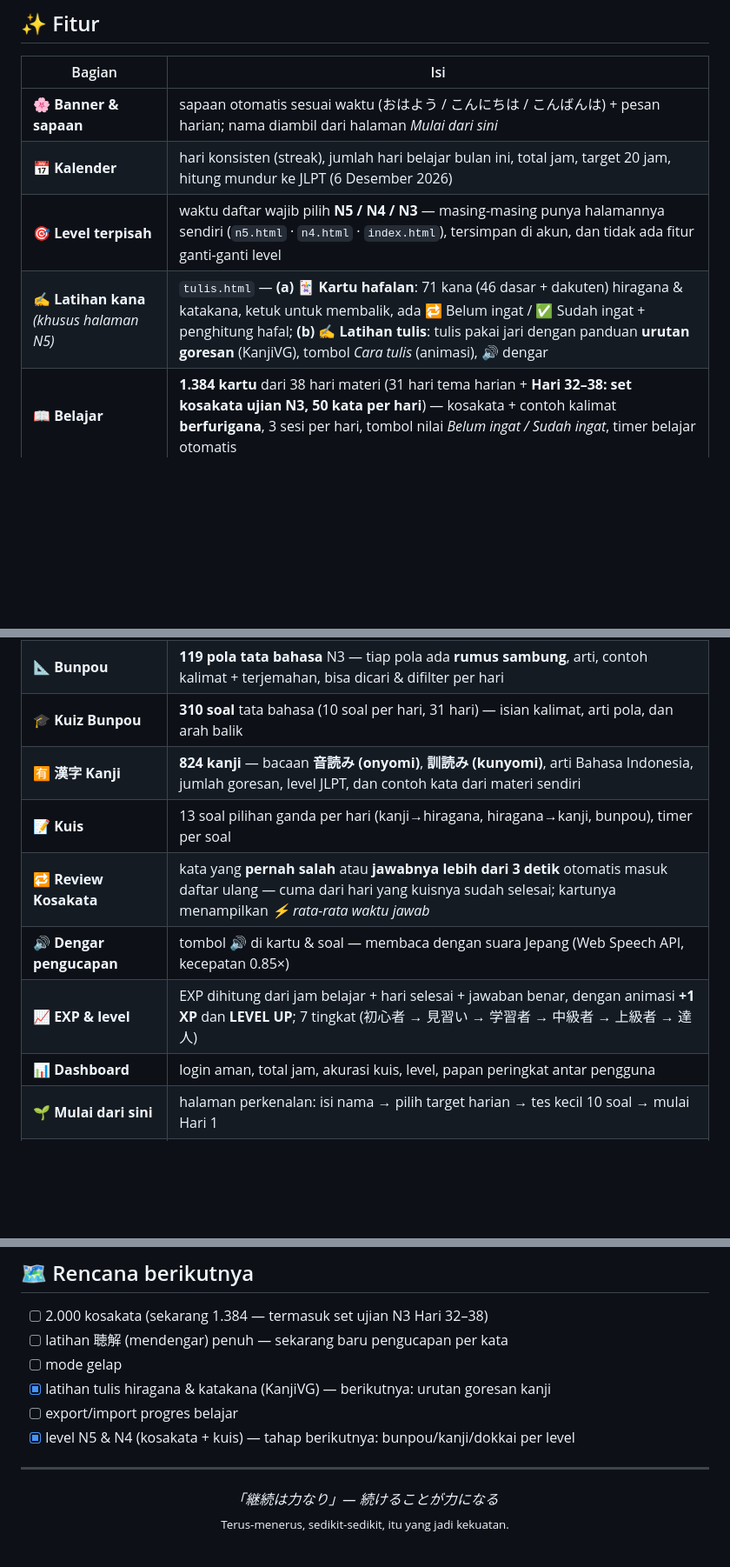
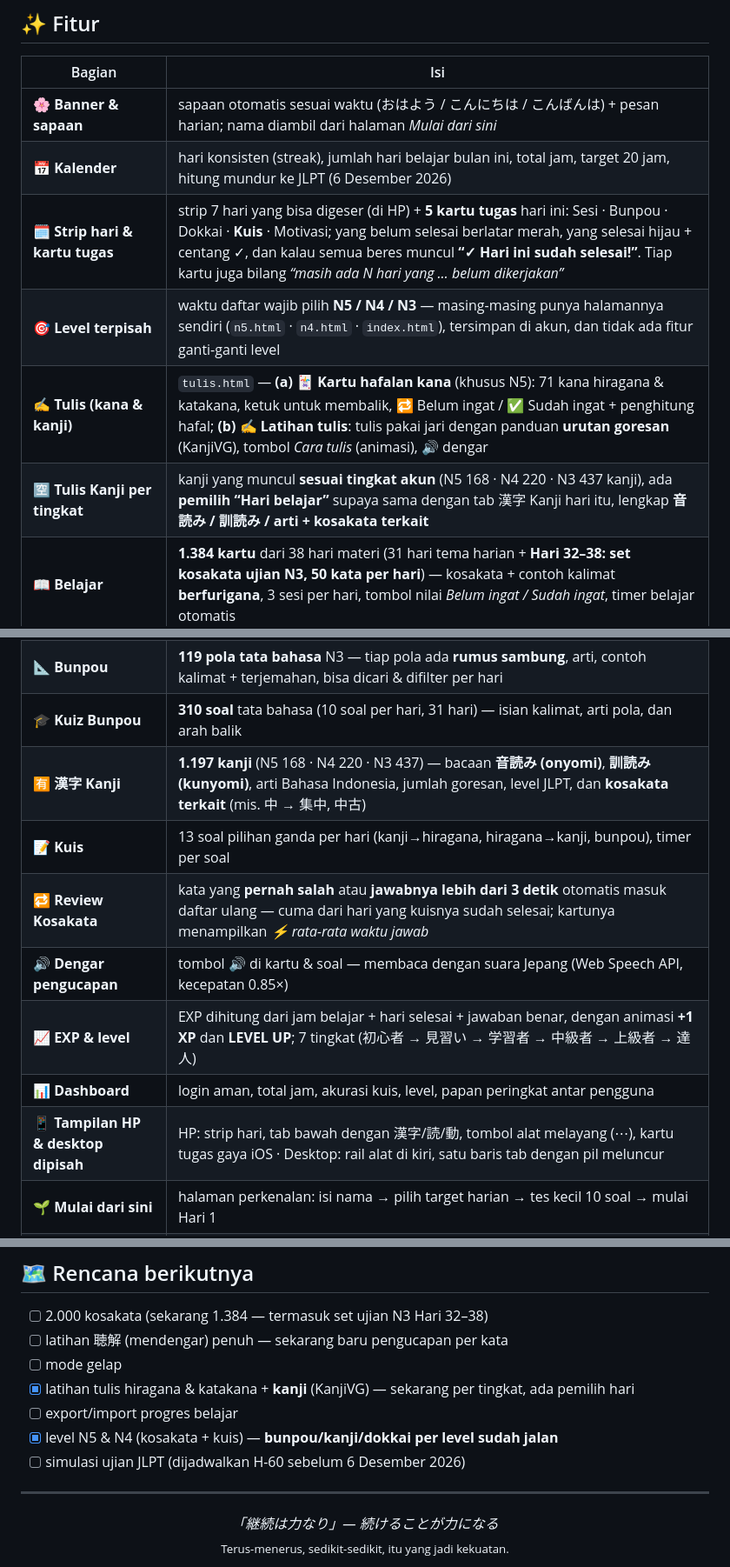
Before and after one commit to rizkyemye/belajarN3, a Markdown page: README.md, 3 parts joined by grey strips. Shown at 87% size. GitHub-like rendering; blank space fills up the shorter version.

```diff
--- a/README.md
+++ b/README.md
@@ -19,19 +19,22 @@
 | --- | --- |
 | 🌸 **Banner & sapaan** | sapaan otomatis sesuai waktu (おはよう / こんにちは / こんばんは) + pesan harian; nama diambil dari halaman *Mulai dari sini* |
 | 📅 **Kalender** | hari konsisten (streak), jumlah hari belajar bulan ini, total jam, target 20 jam, hitung mundur ke JLPT (6 Desember 2026) |
+| 🗓️ **Strip hari & kartu tugas** | strip 7 hari yang bisa digeser (di HP) + **5 kartu tugas** hari ini: Sesi · Bunpou · Dokkai · **Kuis** · Motivasi; yang belum selesai berlatar merah, yang selesai hijau + centang ✓, dan kalau semua beres muncul **“✓ Hari ini sudah selesai!”**. Tiap kartu juga bilang *“masih ada N hari yang … belum dikerjakan”* |
 | 🎯 **Level terpisah** | waktu daftar wajib pilih **N5 / N4 / N3** — masing-masing punya halamannya sendiri (`n5.html` · `n4.html` · `index.html`), tersimpan di akun, dan tidak ada fitur ganti-ganti level |
-| ✍️ **Latihan kana** *(khusus halaman N5)* | `tulis.html` — **(a) 🃏 Kartu hafalan**: 71 kana (46 dasar + dakuten) hiragana & katakana, ketuk untuk membalik, ada 🔁 Belum ingat / ✅ Sudah ingat + penghitung hafal; **(b) ✍️ Latihan tulis**: tulis pakai jari dengan panduan **urutan goresan** (KanjiVG), tombol *Cara tulis* (animasi), 🔊 dengar |
+| ✍️ **Tulis (kana & kanji)** | `tulis.html` — **(a) 🃏 Kartu hafalan kana** (khusus N5): 71 kana hiragana & katakana, ketuk untuk membalik, 🔁 Belum ingat / ✅ Sudah ingat + penghitung hafal; **(b) ✍️ Latihan tulis**: tulis pakai jari dengan panduan **urutan goresan** (KanjiVG), tombol *Cara tulis* (animasi), 🔊 dengar |
+| 🈳 **Tulis Kanji per tingkat** | kanji yang muncul **sesuai tingkat akun** (N5 168 · N4 220 · N3 437 kanji), ada **pemilih “Hari belajar”** supaya sama dengan tab 漢字 Kanji hari itu, lengkap **音読み / 訓読み / arti + kosakata terkait** |
 | 📖 **Belajar** | **1.384 kartu** dari 38 hari materi (31 hari tema harian + **Hari 32–38: set kosakata ujian N3, 50 kata per hari**) — kosakata + contoh kalimat **berfurigana**, 3 sesi per hari, tombol nilai *Belum ingat / Sudah ingat*, timer belajar otomatis |
 | 🔁 **Jadwal ulang (spaced repetition)** | tiap kata punya tingkat ulangan sendiri: **besok → 3 → 7 → 14 → 30 → 60 → 120 hari**. Benar & cepat = naik tingkat, benar tapi lambat = tingkatnya tetap, salah = mulai dari besok lagi |
 | ⚡ **Aturan 3 detik** | kata yang dijawab **lebih dari 3 detik** (walau jawabannya benar) otomatis masuk Review Kosakata — ambangnya bisa diganti dari 3 / 5 / 8 / 15 / … / 60 detik |
 | 📐 **Bunpou** | **119 pola tata bahasa** N3 — tiap pola ada **rumus sambung**, arti, contoh kalimat + terjemahan, bisa dicari & difilter per hari |
 | 🎓 **Kuiz Bunpou** | **310 soal** tata bahasa (10 soal per hari, 31 hari) — isian kalimat, arti pola, dan arah balik |
-| 🈶 **漢字 Kanji** | **824 kanji** — bacaan **音読み (onyomi)**, **訓読み (kunyomi)**, arti Bahasa Indonesia, jumlah goresan, level JLPT, dan contoh kata dari materi sendiri |
+| 🈶 **漢字 Kanji** | **1.197 kanji** (N5 168 · N4 220 · N3 437) — bacaan **音読み (onyomi)**, **訓読み (kunyomi)**, arti Bahasa Indonesia, jumlah goresan, level JLPT, dan **kosakata terkait** (mis. 中 → 集中, 中古) |
 | 📝 **Kuis** | 13 soal pilihan ganda per hari (kanji→hiragana, hiragana→kanji, bunpou), timer per soal |
 | 🔁 **Review Kosakata** | kata yang **pernah salah** atau **jawabnya lebih dari 3 detik** otomatis masuk daftar ulang — cuma dari hari yang kuisnya sudah selesai; kartunya menampilkan *⚡ rata-rata waktu jawab* |
 | 🔊 **Dengar pengucapan** | tombol 🔊 di kartu & soal — membaca dengan suara Jepang (Web Speech API, kecepatan 0.85×) |
 | 📈 **EXP & level** | EXP dihitung dari jam belajar + hari selesai + jawaban benar, dengan animasi **+1 XP** dan **LEVEL UP**; 7 tingkat (初心者 → 見習い → 学習者 → 中級者 → 上級者 → 達人) |
 | 📊 **Dashboard** | login aman, total jam, akurasi kuis, level, papan peringkat antar pengguna |
+| 📱 **Tampilan HP & desktop dipisah** | HP: strip hari, tab bawah dengan 漢字/読/動, tombol alat melayang (⋯), kartu tugas gaya iOS · Desktop: rail alat di kiri, satu baris tab dengan pil meluncur |
 | 🌱 **Mulai dari sini** | halaman perkenalan: isi nama → pilih target harian → tes kecil 10 soal → mulai Hari 1 |
 | 📖 **Cara pakai & kredit** | panduan 5 langkah, sumber data & lisensi, keterangan data pribadi |
 | 🔑 **Lupa sandi mandiri** | tiap akun dapat **kode pemulihan** — kalau lupa sandi tinggal pakai kode itu, tanpa email |
@@ -153,9 +176,10 @@ Supaya fitur login & penyimpanan progres jalan, siapkan Supabase:
 - [ ] 2.000 kosakata (sekarang 1.384 — termasuk set ujian N3 Hari 32–38)
 - [ ] latihan 聴解 (mendengar) penuh — sekarang baru pengucapan per kata
 - [ ] mode gelap
-- [x] latihan tulis hiragana & katakana (KanjiVG) — berikutnya: urutan goresan kanji
+- [x] latihan tulis hiragana & katakana + **kanji** (KanjiVG) — sekarang per tingkat, ada pemilih hari
 - [ ] export/import progres belajar
-- [x] level N5 & N4 (kosakata + kuis) — tahap berikutnya: bunpou/kanji/dokkai per level
+- [x] level N5 & N4 (kosakata + kuis) — **bunpou/kanji/dokkai per level sudah jalan**
+- [ ] simulasi ujian JLPT (dijadwalkan H-60 sebelum 6 Desember 2026)
 
 ---
 
```
Also changed, not shown: other parts of README.md (+23 -3 lines).
